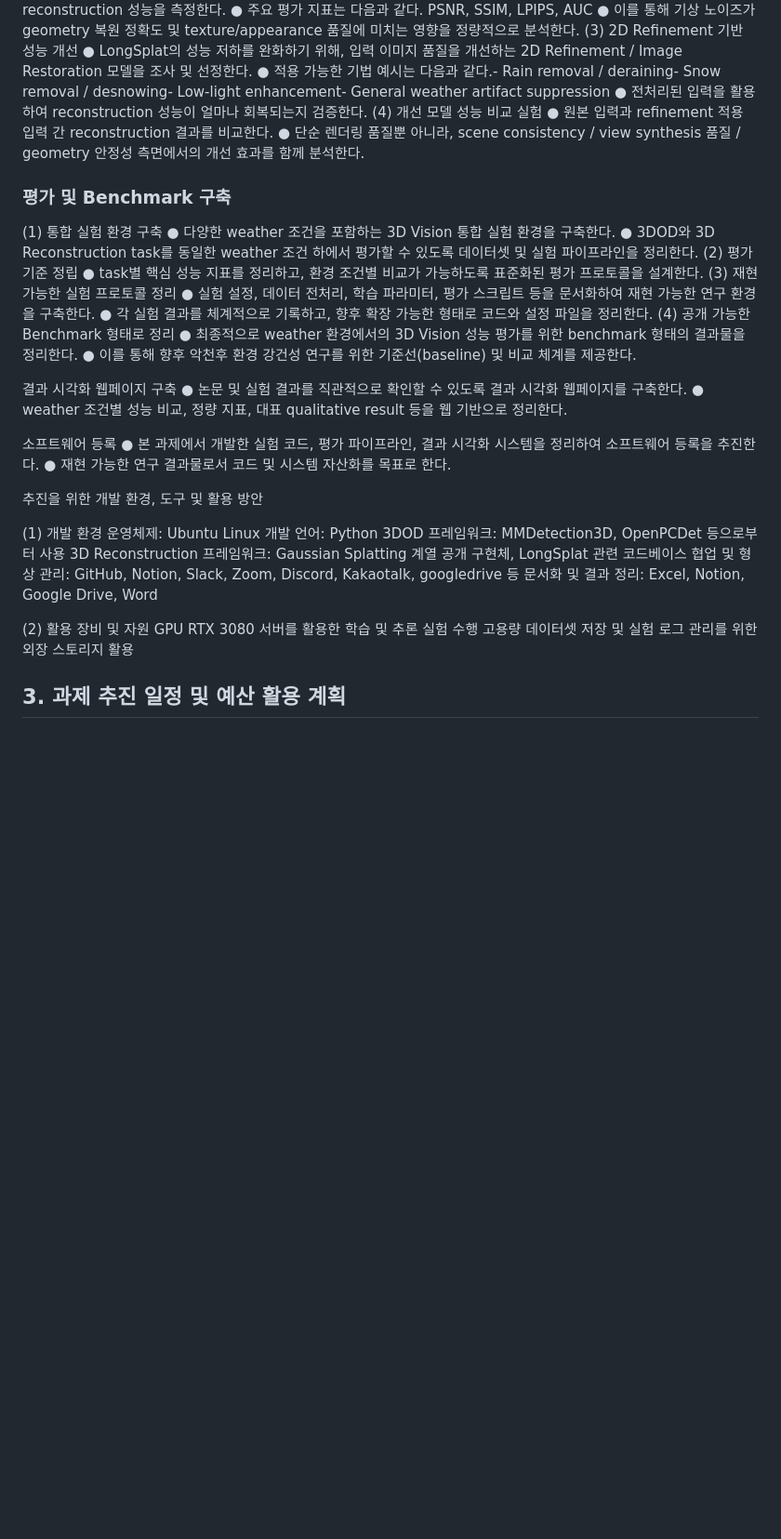
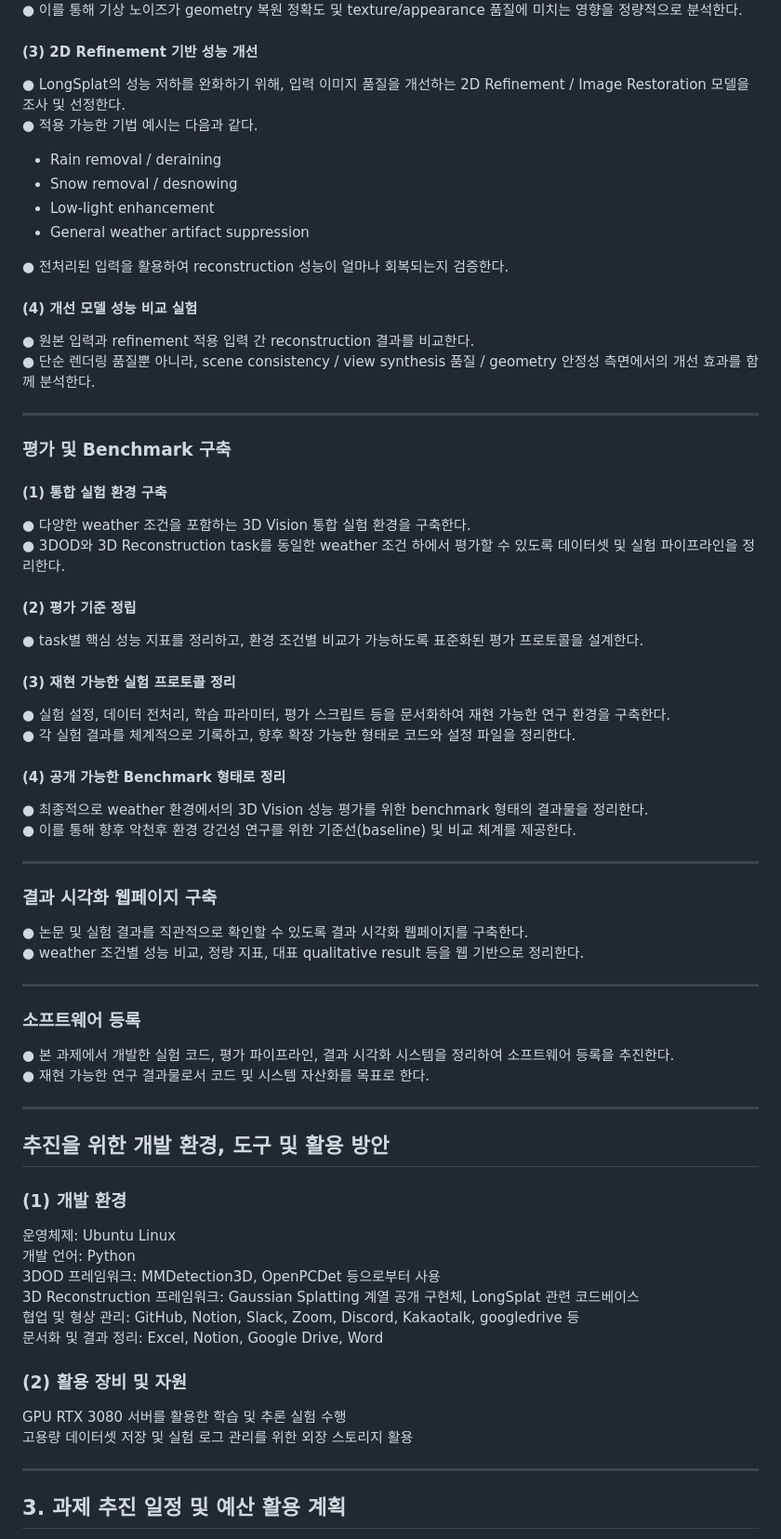
Before and after one commit to capstone-design-2-team3/KNUVI_Capstone_Project_2026-1, a Markdown page: Others/Performance_Plan.md, the part around one of its changes. Shown at 93% size. Drawn GitHub-style; blank space fills up the shorter version.

```diff
--- a/Others/Performance_Plan.md
+++ b/Others/Performance_Plan.md
@@ -98,40 +128,57 @@
 ● Weather artifact가 포함된 2D input에 대해 LongSplat의 reconstruction 성능을 측정한다.
 ● 주요 평가 지표는 다음과 같다. PSNR, SSIM, LPIPS, AUC
 ● 이를 통해 기상 노이즈가 geometry 복원 정확도 및 texture/appearance 품질에 미치는 영향을 정량적으로 분석한다.
-(3) 2D Refinement 기반 성능 개선
+
+#### (3) 2D Refinement 기반 성능 개선
 ● LongSplat의 성능 저하를 완화하기 위해, 입력 이미지 품질을 개선하는 2D Refinement / Image Restoration 모델을 조사 및 선정한다.
-● 적용 가능한 기법 예시는 다음과 같다.- Rain removal / deraining- Snow removal / desnowing- Low-light enhancement- General weather artifact suppression
+● 적용 가능한 기법 예시는 다음과 같다.
+- Rain removal / deraining
+- Snow removal / desnowing
+- Low-light enhancement
+- General weather artifact suppression
+
 ● 전처리된 입력을 활용하여 reconstruction 성능이 얼마나 회복되는지 검증한다.
-(4) 개선 모델 성능 비교 실험
+
+#### (4) 개선 모델 성능 비교 실험
 ● 원본 입력과 refinement 적용 입력 간 reconstruction 결과를 비교한다.
 ● 단순 렌더링 품질뿐 아니라, scene consistency / view synthesis 품질 / geometry 안정성 측면에서의 개선 효과를 함께 분석한다.
 
+---
 
 ### 평가 및 Benchmark 구축
 
-(1) 통합 실험 환경 구축
+#### (1) 통합 실험 환경 구축
 ● 다양한 weather 조건을 포함하는 3D Vision 통합 실험 환경을 구축한다.
 ● 3DOD와 3D Reconstruction task를 동일한 weather 조건 하에서 평가할 수 있도록 데이터셋 및 실험 파이프라인을 정리한다.
-(2) 평가 기준 정립
+
+#### (2) 평가 기준 정립
 ● task별 핵심 성능 지표를 정리하고, 환경 조건별 비교가 가능하도록 표준화된 평가 프로토콜을 설계한다.
-(3) 재현 가능한 실험 프로토콜 정리
+
+#### (3) 재현 가능한 실험 프로토콜 정리
 ● 실험 설정, 데이터 전처리, 학습 파라미터, 평가 스크립트 등을 문서화하여 재현 가능한 연구 환경을 구축한다.
 ● 각 실험 결과를 체계적으로 기록하고, 향후 확장 가능한 형태로 코드와 설정 파일을 정리한다.
-(4) 공개 가능한 Benchmark 형태로 정리
+
+#### (4) 공개 가능한 Benchmark 형태로 정리
 ● 최종적으로 weather 환경에서의 3D Vision 성능 평가를 위한 benchmark 형태의 결과물을 정리한다.
 ● 이를 통해 향후 악천후 환경 강건성 연구를 위한 기준선(baseline) 및 비교 체계를 제공한다.
 
-결과 시각화 웹페이지 구축
+---
+
+### 결과 시각화 웹페이지 구축
 ● 논문 및 실험 결과를 직관적으로 확인할 수 있도록 결과 시각화 웹페이지를 구축한다.
 ● weather 조건별 성능 비교, 정량 지표, 대표 qualitative result 등을 웹 기반으로 정리한다.
 
-소프트웨어 등록
+---
+
+### 소프트웨어 등록
 ● 본 과제에서 개발한 실험 코드, 평가 파이프라인, 결과 시각화 시스템을 정리하여 소프트웨어 등록을 추진한다.
 ● 재현 가능한 연구 결과물로서 코드 및 시스템 자산화를 목표로 한다.
 
-추진을 위한 개발 환경, 도구 및 활용 방안
+---
 
-(1) 개발 환경
+## 추진을 위한 개발 환경, 도구 및 활용 방안
+
+### (1) 개발 환경
 운영체제: Ubuntu Linux
 개발 언어: Python
 3DOD 프레임워크: MMDetection3D, OpenPCDet 등으로부터 사용
@@ -139,9 +186,11 @@
 협업 및 형상 관리: GitHub, Notion, Slack, Zoom, Discord, Kakaotalk, googledrive 등
 문서화 및 결과 정리: Excel, Notion, Google Drive, Word
 
-(2) 활용 장비 및 자원
+### (2) 활용 장비 및 자원
 GPU RTX 3080 서버를 활용한 학습 및 추론 실험 수행
 고용량 데이터셋 저장 및 실험 로그 관리를 위한 외장 스토리지 활용
+
+---
 
 ## 3. 과제 추진 일정 및 예산 활용 계획
 관련 논문 및 베이스라인 조사
```
Also changed, not shown: other parts of Others/Performance_Plan.md (+59 -28 lines).
